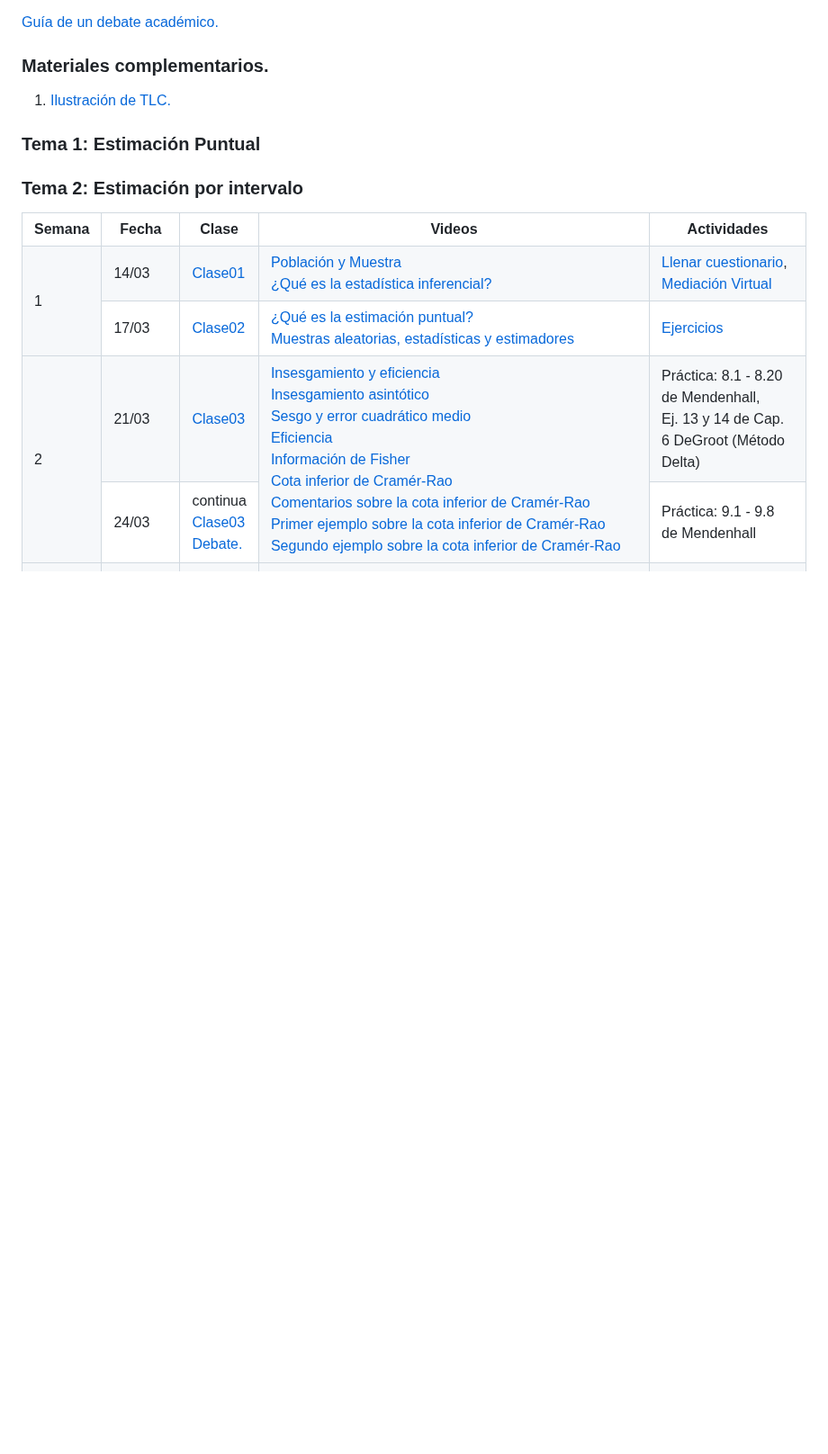
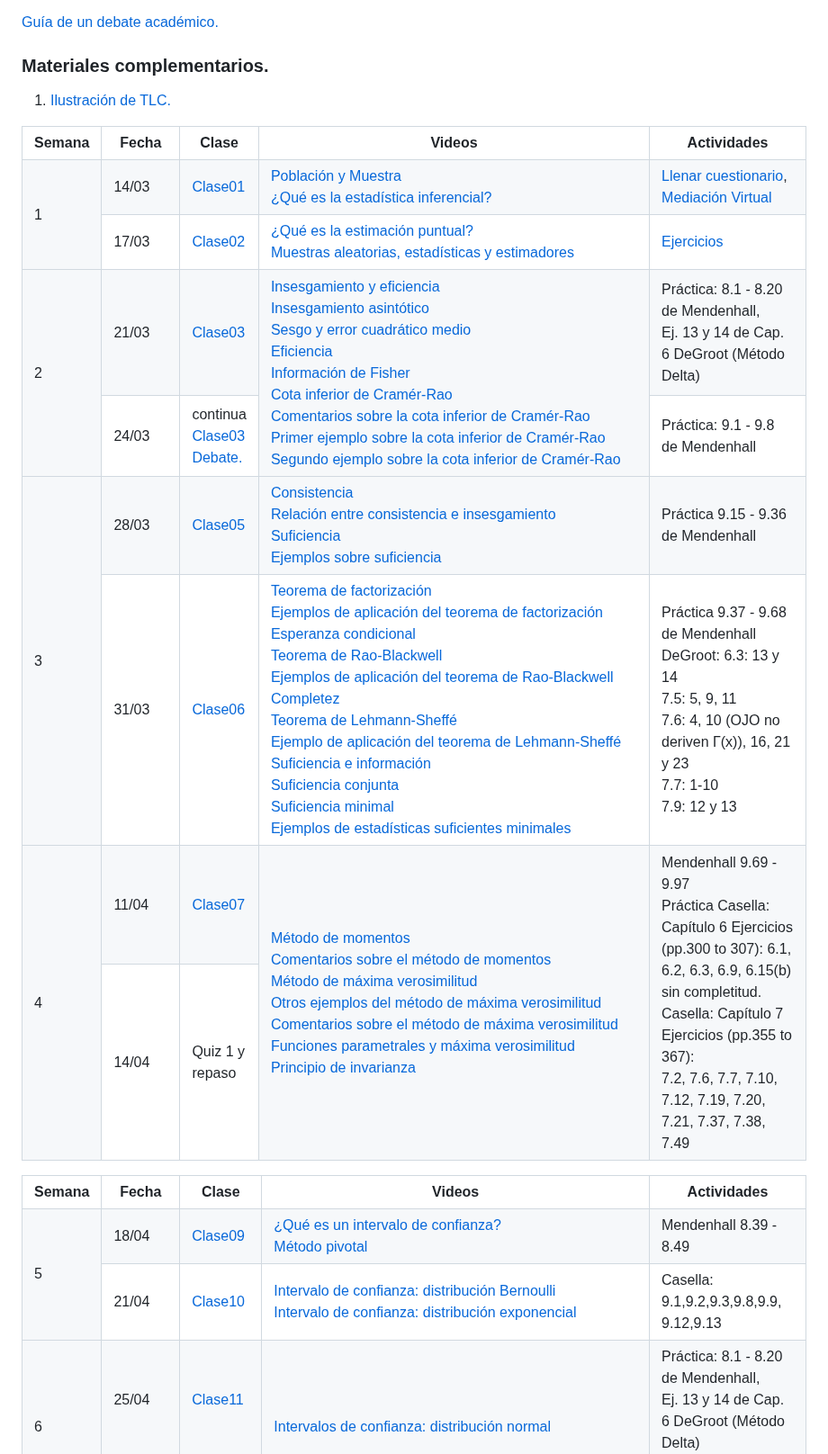
Before and after one commit to shuwei325/XS3310-I23, a Markdown page: README.md, the part around the change. Shown at 90% size. Rendered like a GitHub page; blank space fills up the shorter version.

```diff
--- a/README.md
+++ b/README.md
@@ -25,8 +25,6 @@ académico.</a>
 ### Materiales complementarios.<br>
 
 1.  <a href="Materia_extra.html">Ilustración de TLC.</a>
-
-### Tema 1: Estimación Puntual
 
 <table style="width:100%">
 <tr>
@@ -221,9 +219,6 @@ Casella: Capítulo 7 Ejercicios (pp.355 to 367): <br> 7.2, 7.6, 7.7,
 Quiz 1 y repaso
 </td>
 <tr>
-
-### Tema 2: Estimación por intervalo
-
 <table style="width:100%">
 <tr>
 <th width="10%">
```
